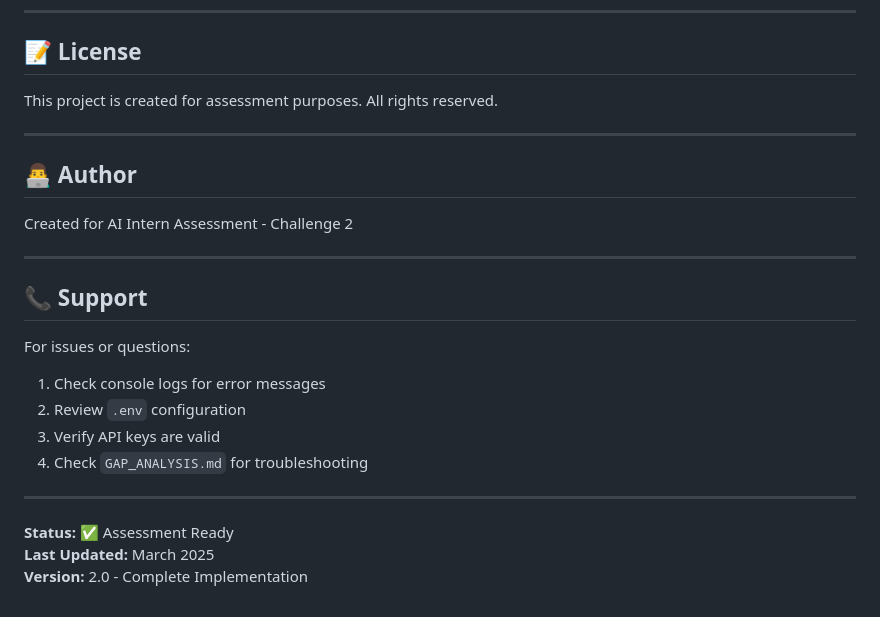
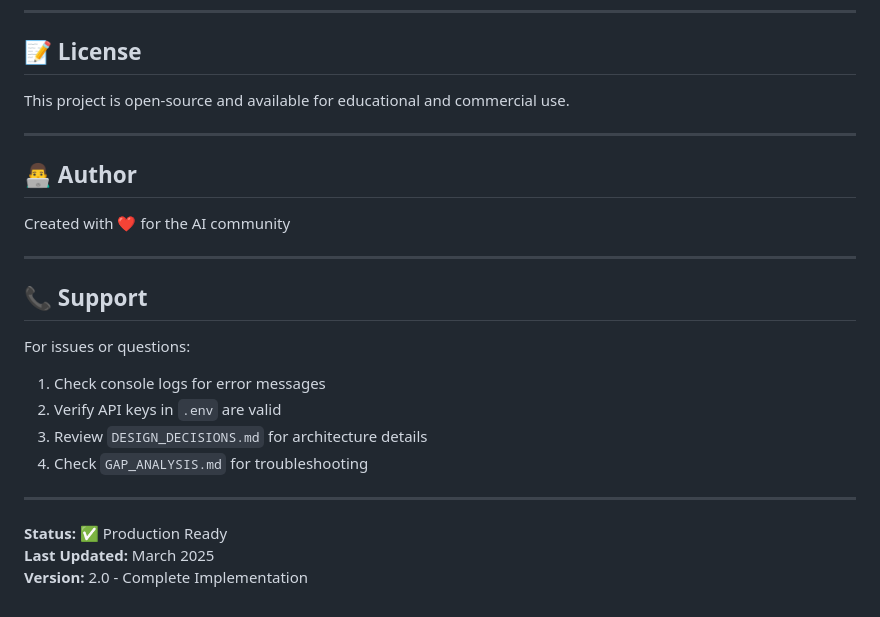
Before and after one commit to Corleone5100/The-Pitch-Visualizer, a Markdown page: README.md, the part around one of its changes. Drawn GitHub-style.

```diff
--- a/README.md
+++ b/README.md
@@ -253,13 +216,13 @@ See [`DESIGN_DECISIONS.md`](./DESIGN_DECISIONS.md) for detailed documentation on
 
 ## 📝 License
 
-This project is created for assessment purposes. All rights reserved.
+This project is open-source and available for educational and commercial use.
 
 ---
 
 ## 👨‍💻 Author
 
-Created for AI Intern Assessment - Challenge 2
+Created with ❤️ for the AI community
 
 ---
 
@@ -267,12 +230,12 @@ Created for AI Intern Assessment - Challenge 2
 
 For issues or questions:
 1. Check console logs for error messages
-2. Review `.env` configuration
-3. Verify API keys are valid
+2. Verify API keys in `.env` are valid
+3. Review `DESIGN_DECISIONS.md` for architecture details
 4. Check `GAP_ANALYSIS.md` for troubleshooting
 
 ---
 
-**Status:** ✅ Assessment Ready
+**Status:** ✅ Production Ready
 **Last Updated:** March 2025
 **Version:** 2.0 - Complete Implementation
```
Also changed, not shown: other parts of README.md (+1 -38 lines), DESIGN_DECISIONS.md (+30 -30 lines).
